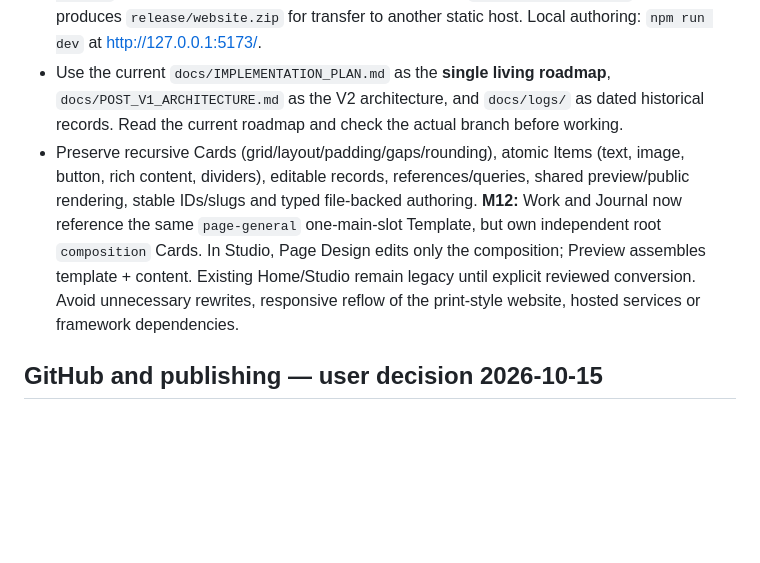
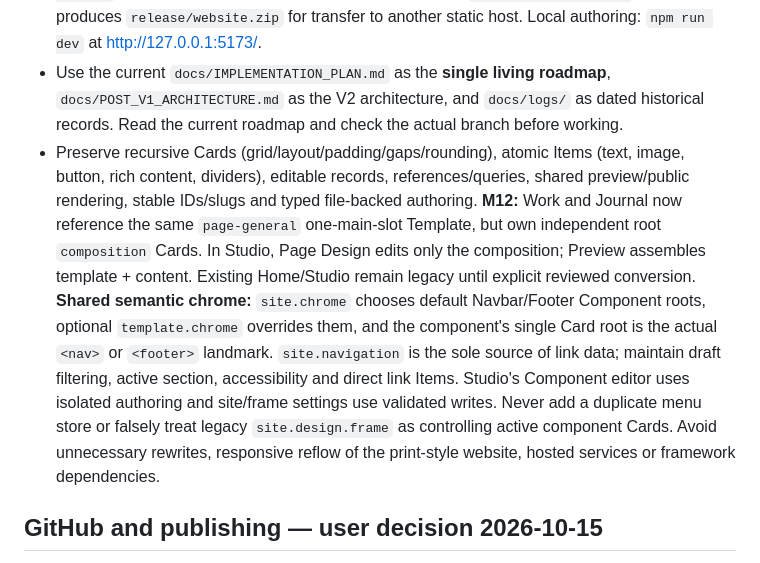
Before and after one commit to teodor-andonov/ta-website-builder-261012, a Markdown page: AGENTS.md, the part around the change. Rendered like a GitHub page; blank space fills up the shorter version.

Commit message:
docs(agent): protect one-source semantic chrome architecture in future M13+ work

```diff
--- a/AGENTS.md
+++ b/AGENTS.md
@@ -4,7 +4,7 @@
 - This is **one** local, file-first Content Studio and **one** TA public website. The canonical authoring data is JSON, currently `content/site.json`; media are real files in `assets/`. **Do not add a second CMS, parallel Markdown content, or another demo site.**
 - **Core flow:** JSON + assets → shared Card/Item renderer → `npm run build` → `dist/`. `npm run preview` serves the built website at http://127.0.0.1:4173/; `npm run package:site` optionally produces `release/website.zip` for transfer to another static host. Local authoring: `npm run dev` at http://127.0.0.1:5173/.
 - Use the current `docs/IMPLEMENTATION_PLAN.md` as the **single living roadmap**, `docs/POST_V1_ARCHITECTURE.md` as the V2 architecture, and `docs/logs/` as dated historical records. Read the current roadmap and check the actual branch before working.
-- Preserve recursive Cards (grid/layout/padding/gaps/rounding), atomic Items (text, image, button, rich content, dividers), editable records, references/queries, shared preview/public rendering, stable IDs/slugs and typed file-backed authoring. **M12:** Work and Journal now reference the same `page-general` one-main-slot Template, but own independent root `composition` Cards. In Studio, Page Design edits only the composition; Preview assembles template + content. Existing Home/Studio remain legacy until explicit reviewed conversion. Avoid unnecessary rewrites, responsive reflow of the print-style website, hosted services or framework dependencies.
+- Preserve recursive Cards (grid/layout/padding/gaps/rounding), atomic Items (text, image, button, rich content, dividers), editable records, references/queries, shared preview/public rendering, stable IDs/slugs and typed file-backed authoring. **M12:** Work and Journal now reference the same `page-general` one-main-slot Template, but own independent root `composition` Cards. In Studio, Page Design edits only the composition; Preview assembles template + content. Existing Home/Studio remain legacy until explicit reviewed conversion. **Shared semantic chrome:** `site.chrome` chooses default Navbar/Footer Component roots, optional `template.chrome` overrides them, and the component's single Card root is the actual `<nav>` or `<footer>` landmark. `site.navigation` is the sole source of link data; maintain draft filtering, active section, accessibility and direct link Items. Studio's Component editor uses isolated authoring and site/frame settings use validated writes. Never add a duplicate menu store or falsely treat legacy `site.design.frame` as controlling active component Cards. Avoid unnecessary rewrites, responsive reflow of the print-style website, hosted services or framework dependencies.
 
 ## GitHub and publishing — user decision 2026-10-15
 - **GitHub is source control and the CURRENT website publishing host**, not a testing service or separate staging environment. `main` publishes to GitHub Pages using **one minimal Pages workflow**; no CI test pipelines or ZIP artifact uploads. **Do not require GitHub to run local tests, preview or build.**
```
